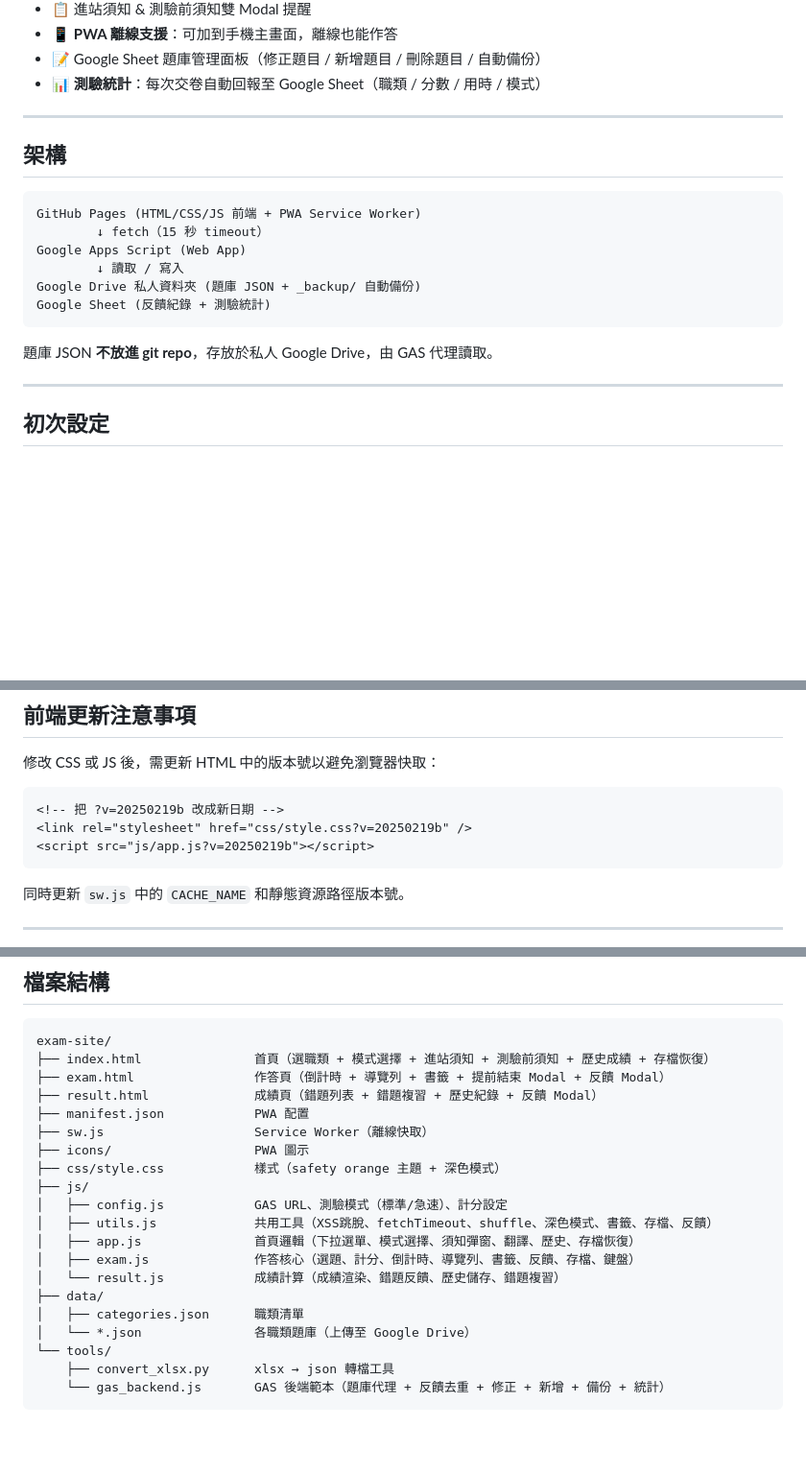
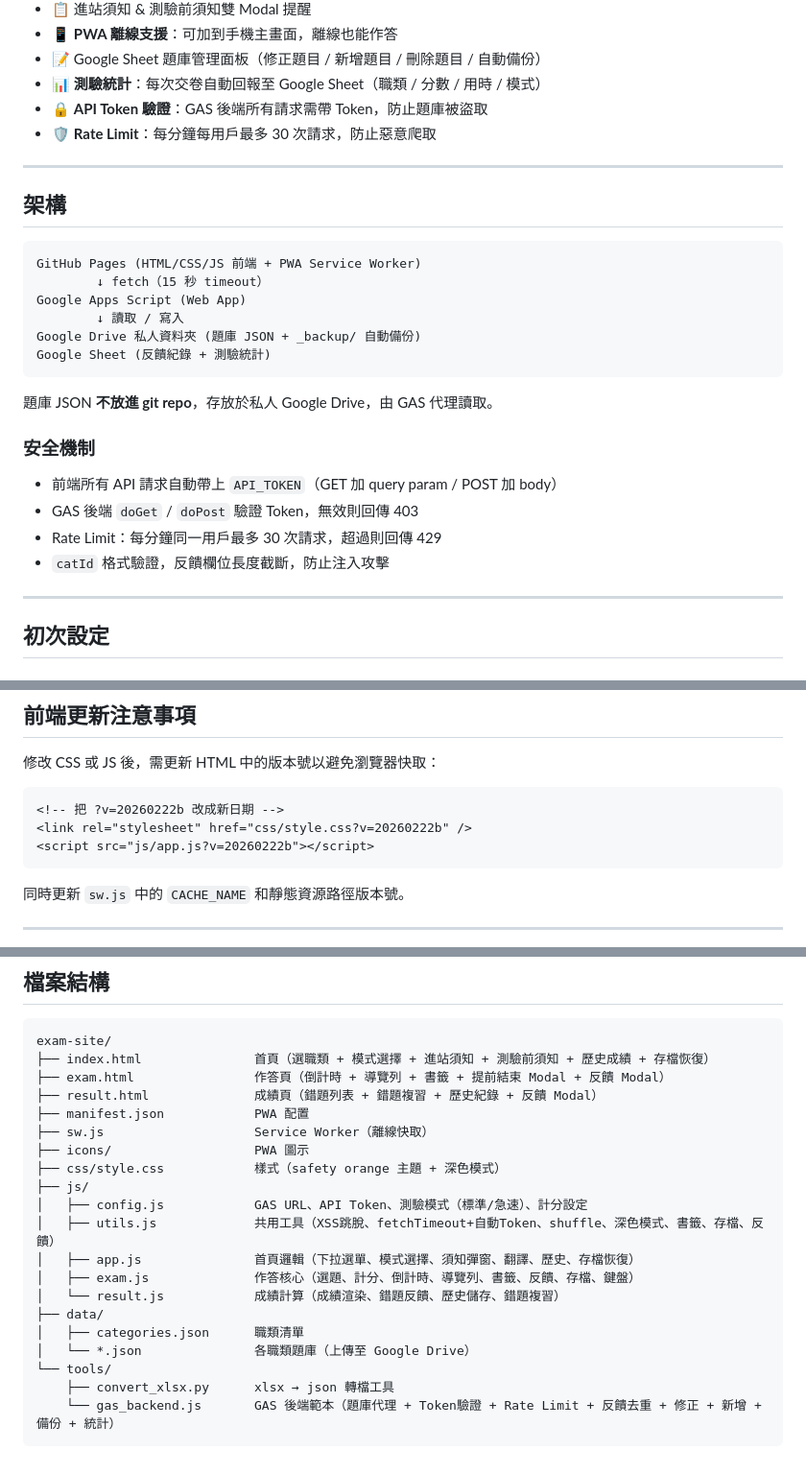
Before and after one commit to ISHA-TAICHUNG/IAT, a Markdown page: README.md, 3 parts joined by grey strips. Shown at 96% size. Drawn GitHub-style; blank space fills up the shorter version.

Commit message:
docs: update README with API Token, Rate Limit, and security section

````diff
--- a/README.md
+++ b/README.md
@@ -26,6 +26,8 @@
 - 📱 **PWA 離線支援**：可加到手機主畫面，離線也能作答
 - 📝 Google Sheet 題庫管理面板（修正題目 / 新增題目 / 刪除題目 / 自動備份）
 - 📊 **測驗統計**：每次交卷自動回報至 Google Sheet（職類 / 分數 / 用時 / 模式）
+- 🔒 **API Token 驗證**：GAS 後端所有請求需帶 Token，防止題庫被盜取
+- 🛡️ **Rate Limit**：每分鐘每用戶最多 30 次請求，防止惡意爬取
 
 ---
 
@@ -41,6 +43,13 @@ Google Sheet (反饋紀錄 + 測驗統計)
 ```
 
 題庫 JSON **不放進 git repo**，存放於私人 Google Drive，由 GAS 代理讀取。
+
+### 安全機制
+
+- 前端所有 API 請求自動帶上 `API_TOKEN`（GET 加 query param / POST 加 body）
+- GAS 後端 `doGet` / `doPost` 驗證 Token，無效則回傳 403
+- Rate Limit：每分鐘同一用戶最多 30 次請求，超過則回傳 429
+- `catId` 格式驗證，反饋欄位長度截斷，防止注入攻擊
 
 ---
 
@@ -158,9 +167,9 @@ Google Sheet (反饋紀錄 + 測驗統計)
 修改 CSS 或 JS 後，需更新 HTML 中的版本號以避免瀏覽器快取：
 
 ```html
-<!-- 把 ?v=20250219b 改成新日期 -->
-<link rel="stylesheet" href="css/style.css?v=20250219b" />
-<script src="js/app.js?v=20250219b"></script>
+<!-- 把 ?v=20260222b 改成新日期 -->
+<link rel="stylesheet" href="css/style.css?v=20260222b" />
+<script src="js/app.js?v=20260222b"></script>
 ```
 
 同時更新 `sw.js` 中的 `CACHE_NAME` 和靜態資源路徑版本號。
@@ -179,8 +188,8 @@ exam-site/
 ├── icons/                   PWA 圖示
 ├── css/style.css            樣式（safety orange 主題 + 深色模式）
 ├── js/
-│   ├── config.js            GAS URL、測驗模式（標準/急速）、計分設定
-│   ├── utils.js             共用工具（XSS跳脫、fetchTimeout、shuffle、深色模式、書籤、存檔、反饋）
+│   ├── config.js            GAS URL、API Token、測驗模式（標準/急速）、計分設定
+│   ├── utils.js             共用工具（XSS跳脫、fetchTimeout+自動Token、shuffle、深色模式、書籤、存檔、反饋）
 │   ├── app.js               首頁邏輯（下拉選單、模式選擇、須知彈窗、翻譯、歷史、存檔恢復）
 │   ├── exam.js              作答核心（選題、計分、倒計時、導覽列、書籤、反饋、存檔、鍵盤）
 │   └── result.js            成績計算（成績渲染、錯題反饋、歷史儲存、錯題複習）
@@ -189,5 +198,5 @@ exam-site/
 │   └── *.json               各職類題庫（上傳至 Google Drive）
 └── tools/
     ├── convert_xlsx.py      xlsx → json 轉檔工具
-    └── gas_backend.js       GAS 後端範本（題庫代理 + 反饋去重 + 修正 + 新增 + 備份 + 統計）
+    └── gas_backend.js       GAS 後端範本（題庫代理 + Token驗證 + Rate Limit + 反饋去重 + 修正 + 新增 + 備份 + 統計）
 ```
````
Also changed, not shown: other parts of README.md (+1 -1 lines).
